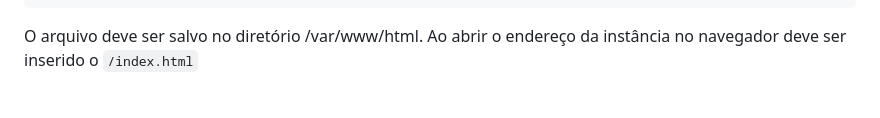
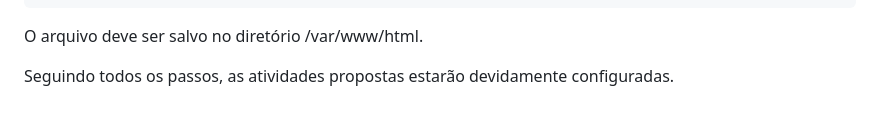
Before and after one commit to MarcioMicro/praticaAWS, a Markdown page: README.md, the part around the change. Drawn GitHub-style.

Commit message:
Update README.md
Ajuste final

````diff
--- a/README.md
+++ b/README.md
@@ -112,4 +112,5 @@ Opcionalmente, pode-se criar um html simples para testar o serviço do Apache:
 </html>
 ```
 O arquivo deve ser salvo no diretório /var/www/html.
-Ao abrir o endereço da instância no navegador deve ser inserido o ```/index.html```
+
+Seguindo todos os passos, as atividades propostas estarão devidamente configuradas.
````
